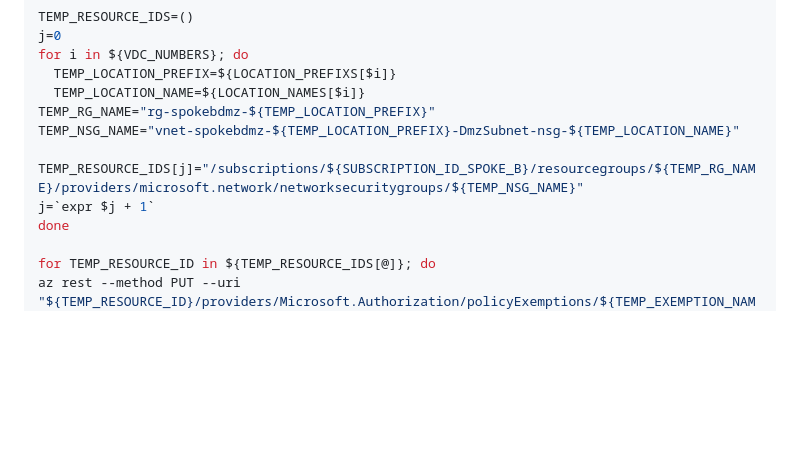
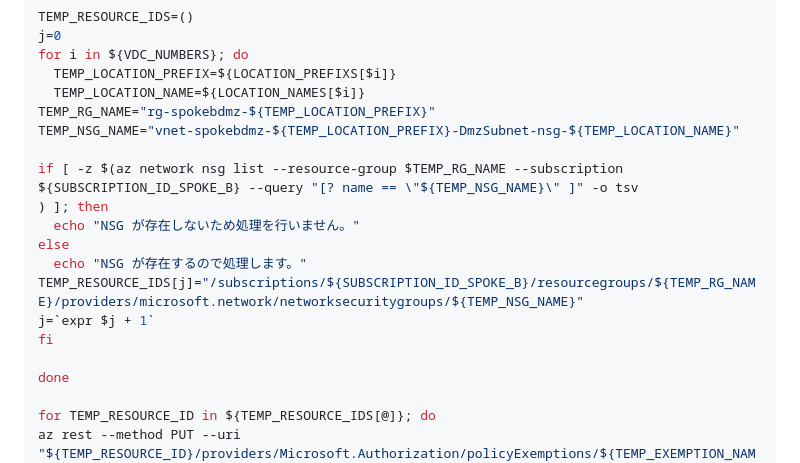
Before and after one commit to nakamacchi/AzureCAF.LandingZones.Demo, a Markdown page: 11.Azure Policy ガバナンスと MDfC セキュリティ/11_09_適用除外(Exemption)_よくある軽減済み項目(Mitigated).md, the part around the change. Drawn GitHub-style; blank space fills up the shorter version.

```diff
--- a/11.Azure Policy ガバナンスと MDfC セキュリティ/11_09_適用除外(Exemption)_よくある軽減済み項目(Mitigated).md
+++ b/11.Azure Policy ガバナンスと MDfC セキュリティ/11_09_適用除外(Exemption)_よくある軽減済み項目(Mitigated).md
@@ -221,8 +221,15 @@ for i in ${VDC_NUMBERS}; do
 TEMP_RG_NAME="rg-spokebdmz-${TEMP_LOCATION_PREFIX}"
 TEMP_NSG_NAME="vnet-spokebdmz-${TEMP_LOCATION_PREFIX}-DmzSubnet-nsg-${TEMP_LOCATION_NAME}"
 
+if [ -z $(az network nsg list --resource-group $TEMP_RG_NAME --subscription ${SUBSCRIPTION_ID_SPOKE_B} --query "[? name == \"${TEMP_NSG_NAME}\" ]" -o tsv
+) ]; then
+  echo "NSG が存在しないため処理を行いません。"
+else
+  echo "NSG が存在するので処理します。"
 TEMP_RESOURCE_IDS[j]="/subscriptions/${SUBSCRIPTION_ID_SPOKE_B}/resourcegroups/${TEMP_RG_NAME}/providers/microsoft.network/networksecuritygroups/${TEMP_NSG_NAME}"
 j=`expr $j + 1`
+fi
+
 done
 
 for TEMP_RESOURCE_ID in ${TEMP_RESOURCE_IDS[@]}; do
```
